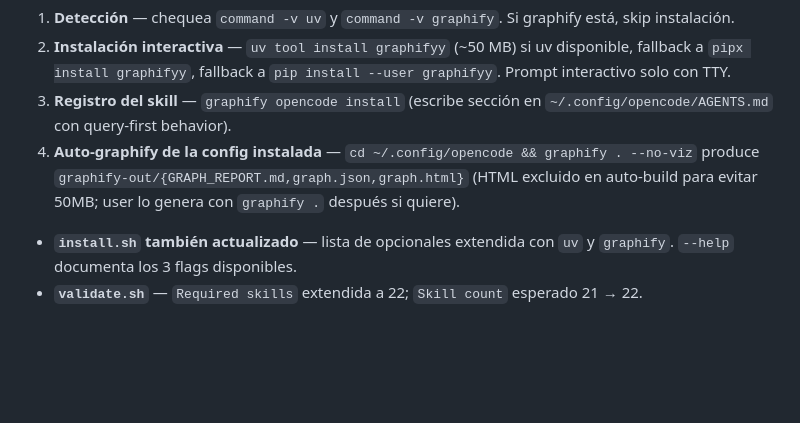
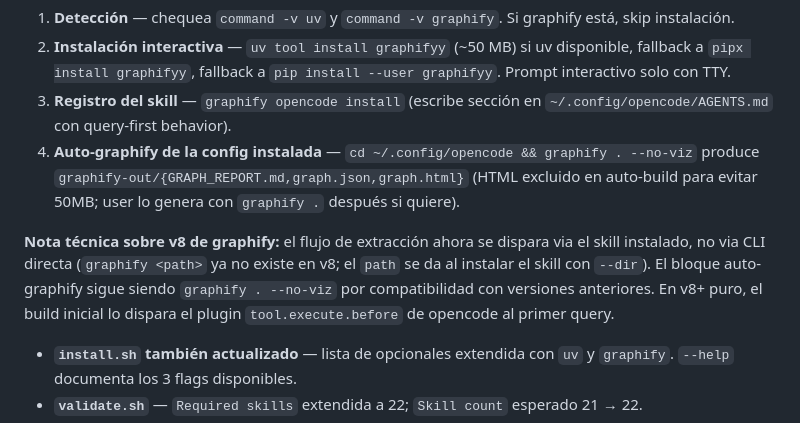
Before and after one commit to isnardokun/opencode-global-config, a Markdown page: CHANGELOG.md, the part around the change. GitHub-like rendering; blank space fills up the shorter version.

Commit message:
docs(CHANGELOG): note about graphify v8 CLI change
The 'graphify <path>' CLI command was removed in v8 in favor of
skill-driven extraction (triggered by the opencode plugin after
'graphify opencode install'). The auto-graphify block in install.sh
still uses 'graphify . --no-viz' for backwards compatibility and
to produce the initial graph.html.

```diff
--- a/CHANGELOG.md
+++ b/CHANGELOG.md
@@ -18,6 +18,8 @@ Nuevo flag que combina instalación + registro + auto-graphify en una sola opera
 2. **Instalación interactiva** — `uv tool install graphifyy` (~50 MB) si uv disponible, fallback a `pipx install graphifyy`, fallback a `pip install --user graphifyy`. Prompt interactivo solo con TTY.
 3. **Registro del skill** — `graphify opencode install` (escribe sección en `~/.config/opencode/AGENTS.md` con query-first behavior).
 4. **Auto-graphify de la config instalada** — `cd ~/.config/opencode && graphify . --no-viz` produce `graphify-out/{GRAPH_REPORT.md,graph.json,graph.html}` (HTML excluido en auto-build para evitar 50MB; user lo genera con `graphify .` después si quiere).
+
+**Nota técnica sobre v8 de graphify:** el flujo de extracción ahora se dispara via el skill instalado, no via CLI directa (`graphify <path>` ya no existe en v8; el `path` se da al instalar el skill con `--dir`). El bloque auto-graphify sigue siendo `graphify . --no-viz` por compatibilidad con versiones anteriores. En v8+ puro, el build inicial lo dispara el plugin `tool.execute.before` de opencode al primer query.
 
 - **`install.sh` también actualizado** — lista de opcionales extendida con `uv` y `graphify`. `--help` documenta los 3 flags disponibles.
 - **`validate.sh`** — `Required skills` extendida a 22; `Skill count` esperado 21 → 22.
```
